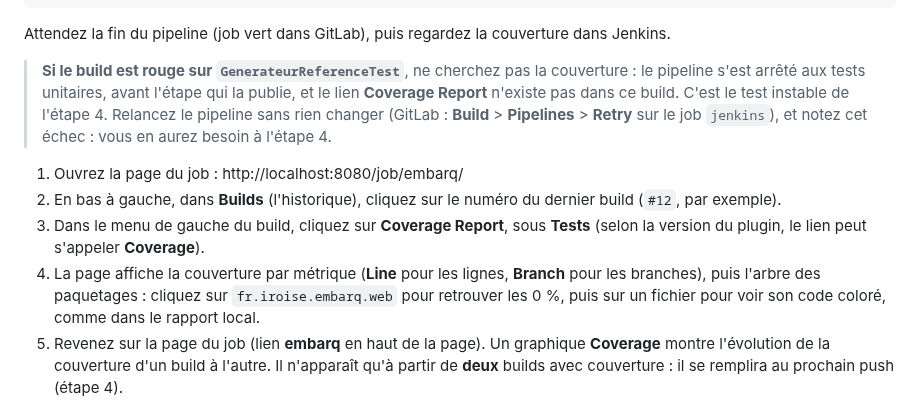
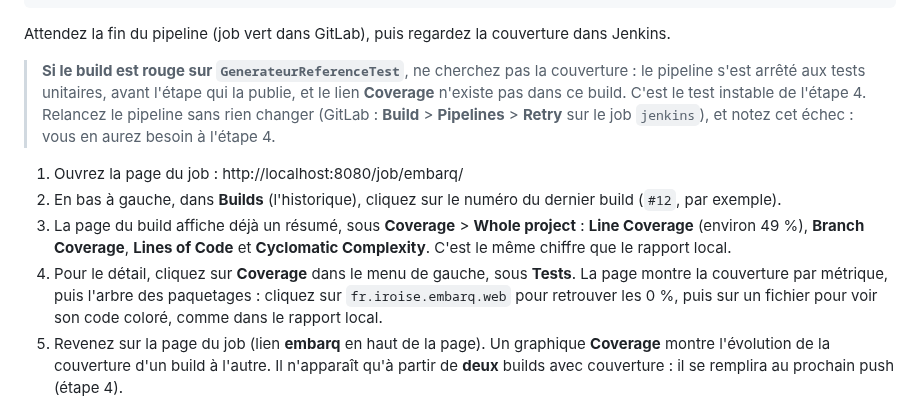
Before and after one commit to mikou-mouad/4-103_Ascent_Ingenierie-des-tests-DevOps, a Markdown page: tp/03-indicateurs/README.md, the part around the change. Rendered like a GitHub page.

Commit message:
TP 03 : libellés exacts de la couverture dans Jenkins
Co-Authored-By: Claude Opus 5.5 <noreply@anthropic.com>

```diff
--- a/tp/03-indicateurs/README.md
+++ b/tp/03-indicateurs/README.md
@@ -146,13 +146,13 @@ git push gitlab HEAD
 
 Attendez la fin du pipeline (job vert dans GitLab), puis regardez la couverture dans Jenkins.
 
-> **Si le build est rouge sur `GenerateurReferenceTest`**, ne cherchez pas la couverture : le pipeline s'est arrêté aux tests unitaires, avant l'étape qui la publie, et le lien **Coverage Report** n'existe pas dans ce build. C'est le test instable de l'étape 4. Relancez le pipeline sans rien changer (GitLab : **Build** > **Pipelines** > **Retry** sur le job `jenkins`), et notez cet échec : vous en aurez besoin à l'étape 4.
+> **Si le build est rouge sur `GenerateurReferenceTest`**, ne cherchez pas la couverture : le pipeline s'est arrêté aux tests unitaires, avant l'étape qui la publie, et le lien **Coverage** n'existe pas dans ce build. C'est le test instable de l'étape 4. Relancez le pipeline sans rien changer (GitLab : **Build** > **Pipelines** > **Retry** sur le job `jenkins`), et notez cet échec : vous en aurez besoin à l'étape 4.
 
 
 1. Ouvrez la page du job : http://localhost:8080/job/embarq/
 2. En bas à gauche, dans **Builds** (l'historique), cliquez sur le numéro du dernier build (`#12`, par exemple).
-3. Dans le menu de gauche du build, cliquez sur **Coverage Report**, sous **Tests** (selon la version du plugin, le lien peut s'appeler **Coverage**).
-4. La page affiche la couverture par métrique (**Line** pour les lignes, **Branch** pour les branches), puis l'arbre des paquetages : cliquez sur `fr.iroise.embarq.web` pour retrouver les 0 %, puis sur un fichier pour voir son code coloré, comme dans le rapport local.
+3. La page du build affiche déjà un résumé, sous **Coverage** > **Whole project** : **Line Coverage** (environ 49 %), **Branch Coverage**, **Lines of Code** et **Cyclomatic Complexity**. C'est le même chiffre que le rapport local.
+4. Pour le détail, cliquez sur **Coverage** dans le menu de gauche, sous **Tests**. La page montre la couverture par métrique, puis l'arbre des paquetages : cliquez sur `fr.iroise.embarq.web` pour retrouver les 0 %, puis sur un fichier pour voir son code coloré, comme dans le rapport local.
 5. Revenez sur la page du job (lien **embarq** en haut de la page). Un graphique **Coverage** montre l'évolution de la couverture d'un build à l'autre. Il n'apparaît qu'à partir de **deux** builds avec couverture : il se remplira au prochain push (étape 4).
 
 **Question 4.** Si un développeur ajoute du code sans test, que se passe-t-il dans le pipeline ? À quelle étape ?
```
